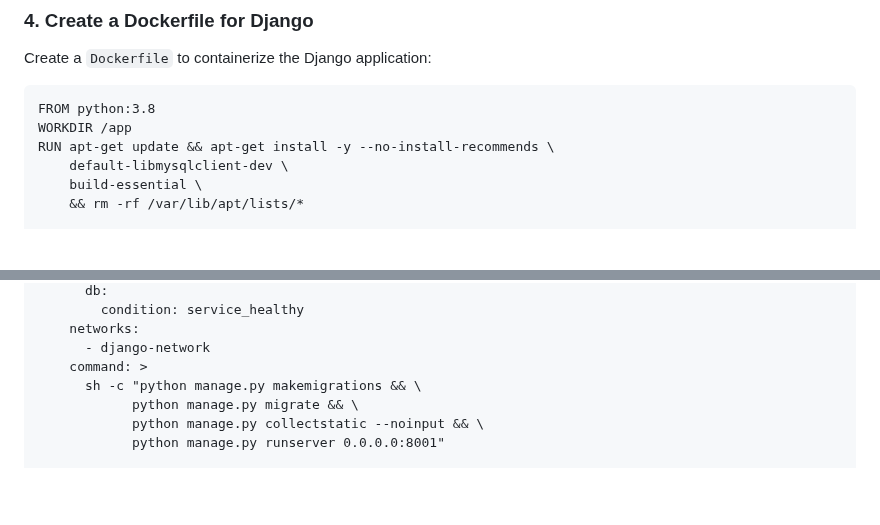
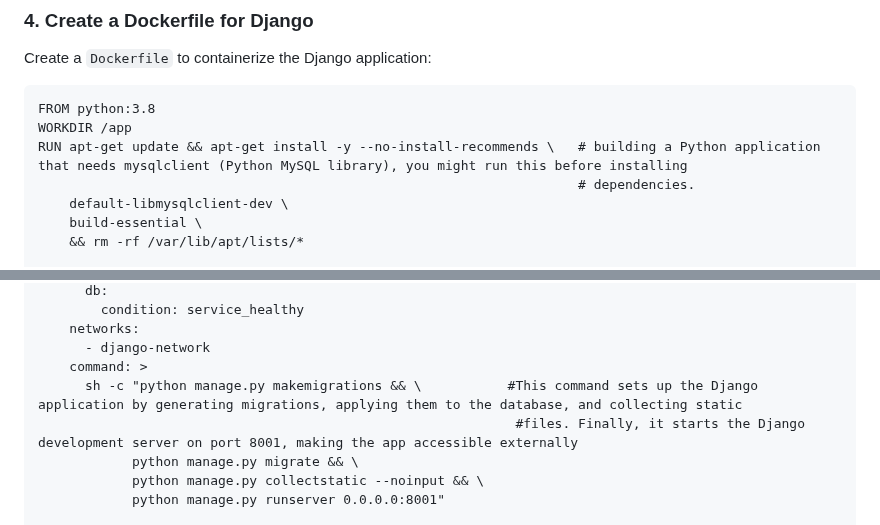
Before and after one commit to shefeekar/django-simple-app, a Markdown page: README.md, 2 parts joined by grey strips. Drawn GitHub-style; blank space fills up the shorter version.

Commit message:
Update README.md
adding a short   description on a certain command what will do in dokerfile and  docker compose file

````diff
--- a/README.md
+++ b/README.md
@@ -65,7 +65,8 @@ Create a `Dockerfile` to containerize the Django application:
 ```
 FROM python:3.8
 WORKDIR /app
-RUN apt-get update && apt-get install -y --no-install-recommends \
+RUN apt-get update && apt-get install -y --no-install-recommends \   # building a Python application that needs mysqlclient (Python MySQL library), you might run this before installing
+                                                                     # dependencies.
     default-libmysqlclient-dev \
     build-essential \
     && rm -rf /var/lib/apt/lists/*
@@ -130,7 +131,8 @@ services:
     networks:
       - django-network
     command: >
-      sh -c "python manage.py makemigrations && \
+      sh -c "python manage.py makemigrations && \           #This command sets up the Django application by generating migrations, applying them to the database, and collecting static
+                                                             #files. Finally, it starts the Django development server on port 8001, making the app accessible externally
             python manage.py migrate && \
             python manage.py collectstatic --noinput && \
             python manage.py runserver 0.0.0.0:8001"
````
